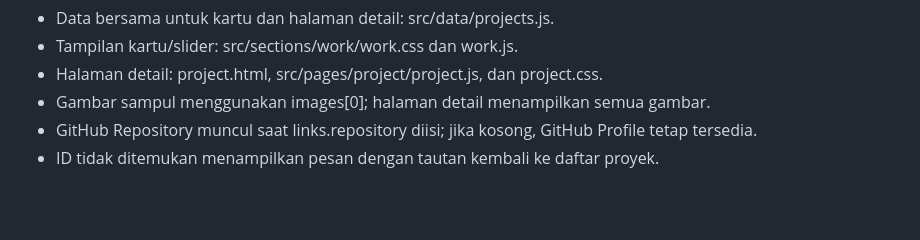
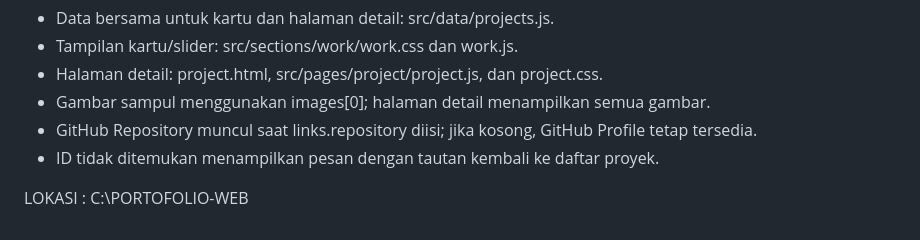
Before and after one commit to Aakmall/Web-Portofolio, a Markdown page: README.md, the part around the change. Drawn GitHub-style; blank space fills up the shorter version.

Commit message:
addinglocation

```diff
--- a/README.md
+++ b/README.md
@@ -92,3 +92,5 @@ View Project kini membuka project.html?id=ID_PROYEK, bukan memperpanjang kartu.
 - Gambar sampul menggunakan images[0]; halaman detail menampilkan semua gambar.
 - GitHub Repository muncul saat links.repository diisi; jika kosong, GitHub Profile tetap tersedia.
 - ID tidak ditemukan menampilkan pesan dengan tautan kembali ke daftar proyek.
+
+LOKASI : C:\PORTOFOLIO-WEB
```
